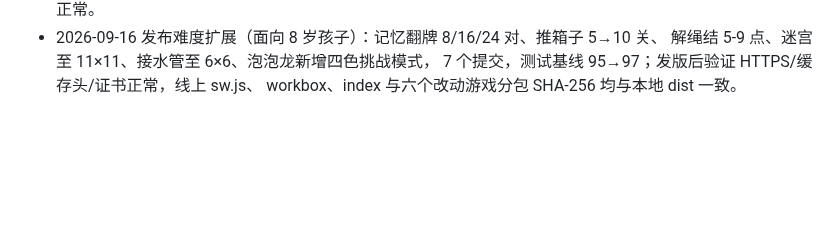
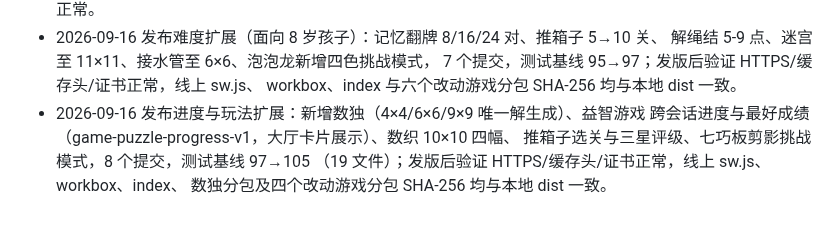
Before and after one commit to callcter/games, a Markdown page: docs/ops.md, the part around the change. GitHub-like rendering; blank space fills up the shorter version.

Commit message:
docs: record progress and gameplay expansion release
进度与玩法扩展已获授权发版。ops.md 变更记录新增 2026-09-16 条目：
数独/跨会话进度/数织 10×10/推箱子星级/七巧板剪影、8 个提交、
测试基线 97→105，以及发版后 HTTPS/缓存头/证书/分包哈希一致的
验证结论。

```diff
--- a/docs/ops.md
+++ b/docs/ops.md
@@ -143,3 +143,8 @@ Let's Encrypt 用全球多视角 DNS 验证，可能命中刚删除记录的负
   解绳结 5-9 点、迷宫至 11×11、接水管至 6×6、泡泡龙新增四色挑战模式，
   7 个提交，测试基线 95→97；发版后验证 HTTPS/缓存头/证书正常，线上 sw.js、
   workbox、index 与六个改动游戏分包 SHA-256 均与本地 dist 一致。
+- 2026-09-16 发布进度与玩法扩展：新增数独（4×4/6×6/9×9 唯一解生成）、益智游戏
+  跨会话进度与最好成绩（game-puzzle-progress-v1，大厅卡片展示）、数织 10×10 四幅、
+  推箱子选关与三星评级、七巧板剪影挑战模式，8 个提交，测试基线 97→105
+  （19 文件）；发版后验证 HTTPS/缓存头/证书正常，线上 sw.js、workbox、index、
+  数独分包及四个改动游戏分包 SHA-256 均与本地 dist 一致。
```
